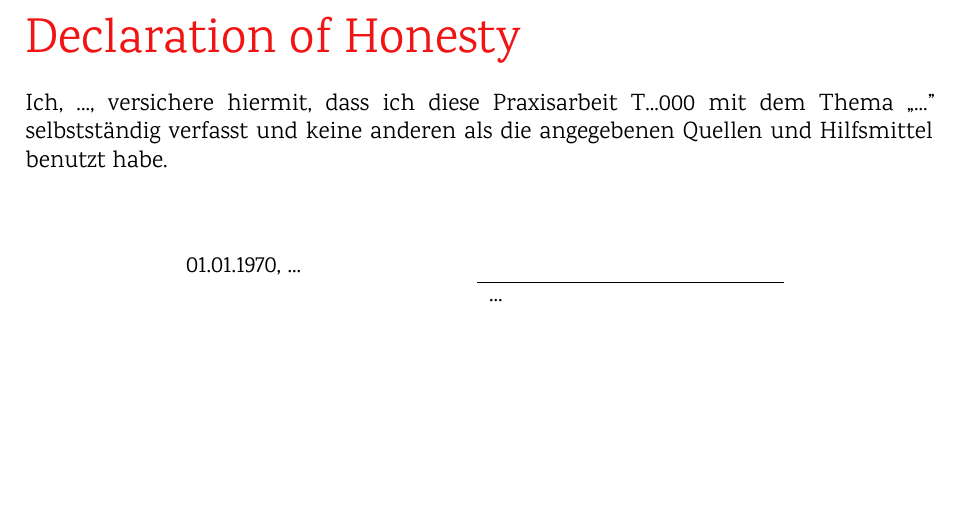
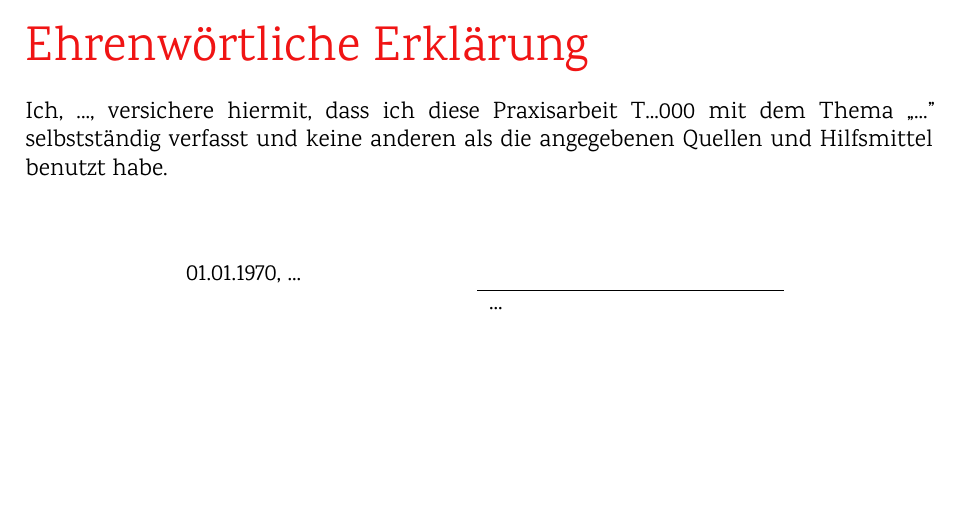
Before and after one commit to hollesse/Report-Template, a LaTeX thesis (main.tex, which reads content/declaration.tex): part of page 2 of 16, cut at the place of the change. Compiled offline with XeLaTeX.

Commit message:
Überschrift Ehrenwörtliche Erklärung gefixt

```diff
--- a/content/declaration.tex
+++ b/content/declaration.tex
@@ -1,5 +1,8 @@
 %!TEX root = ../main.tex
-\chapter*{Declaration of Honesty}
+\chapter*{
+\iflanguage{english}{Declaration of Honesty}{Ehrenw{\"o}rtliche Erkl{\"a}rung}
+}
+
 
 \iflanguage{english}{
 	I, \studentname, declare herby that I wrote this \reporttype~with the subject "\reporttitle" on my own, while all references contained within it have been correctly cited and the original authors have been acknowledged.
```
Also changed, not shown: main.pdf.
